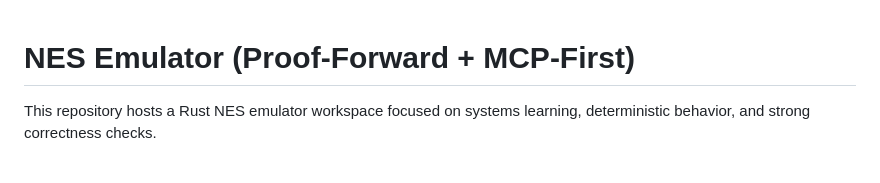
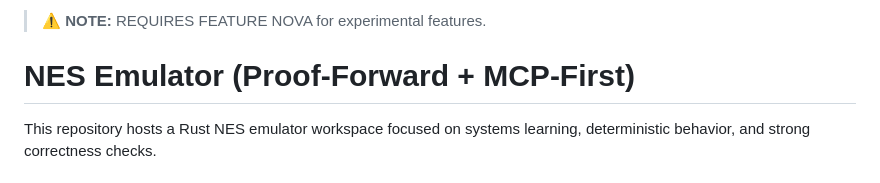
Before and after one commit to madmax983/nes, a Markdown page: README.md, the part around the change. Drawn GitHub-style.

```diff
--- a/README.md
+++ b/README.md
@@ -1,3 +1,5 @@
+> **⚠️ NOTE:** REQUIRES FEATURE NOVA for experimental features.
+
 # NES Emulator (Proof-Forward + MCP-First)
 
 This repository hosts a Rust NES emulator workspace focused on systems learning, deterministic behavior, and strong correctness checks.
```
